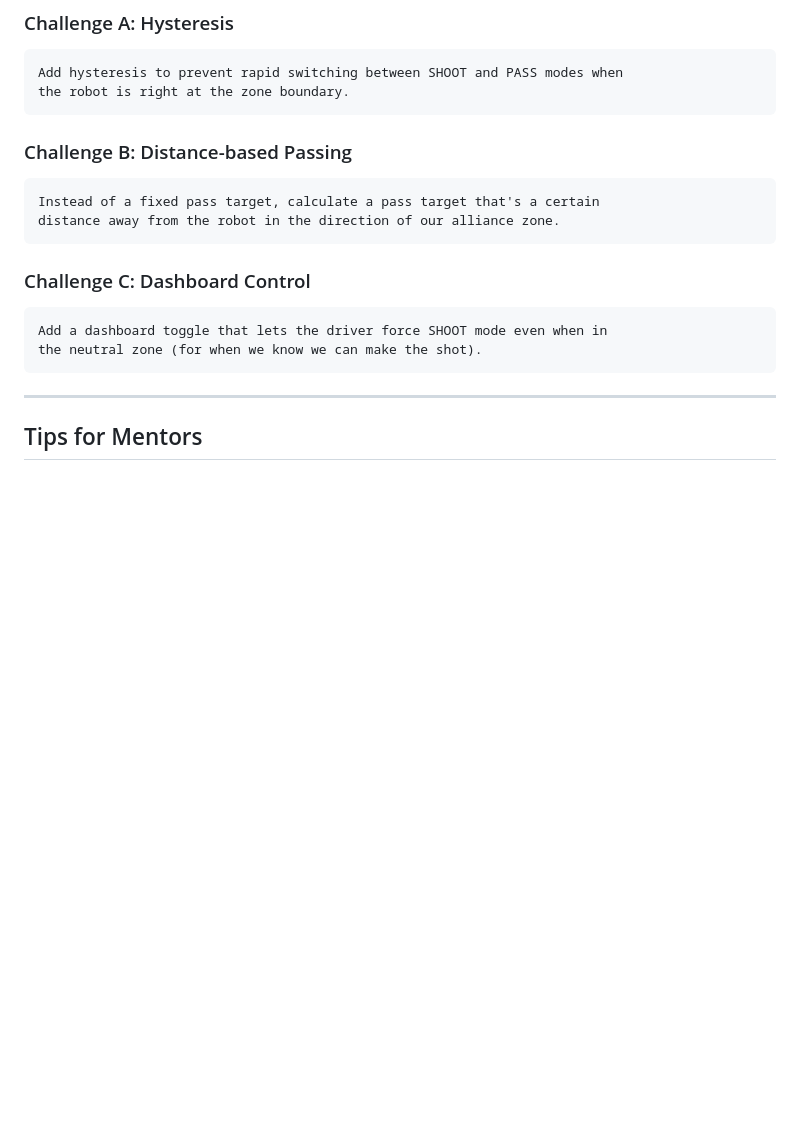
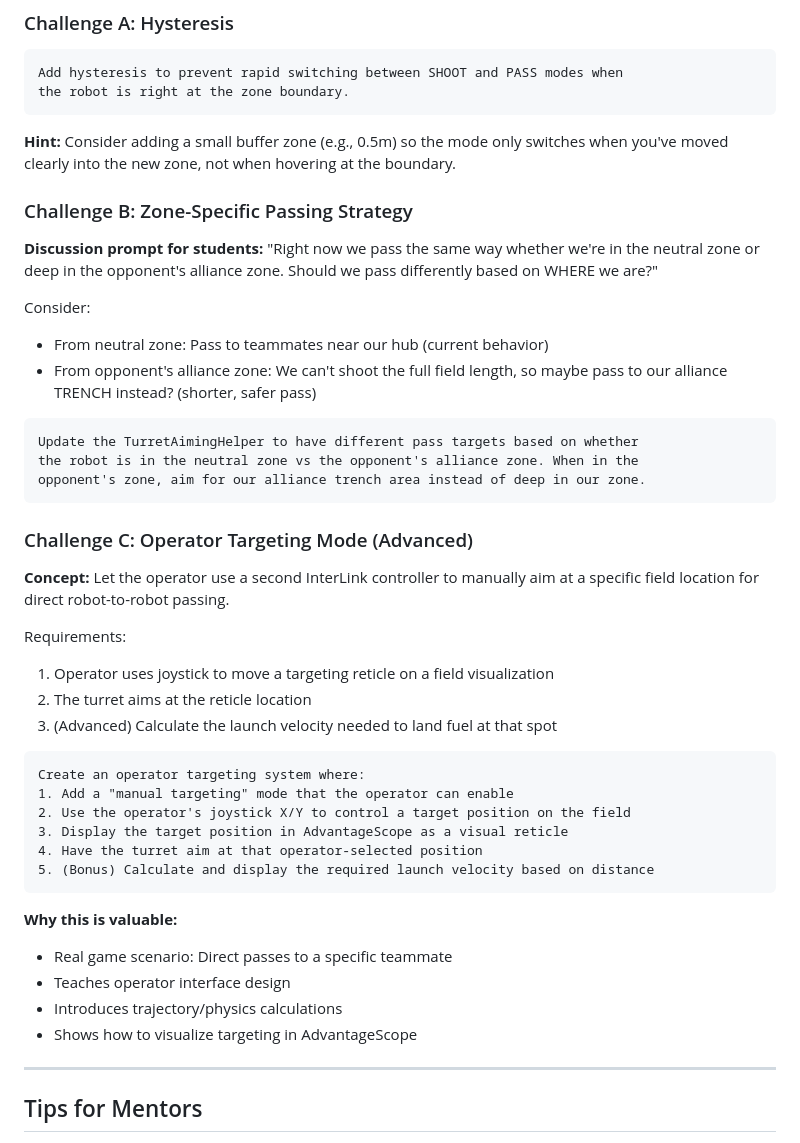
Before and after one commit to wavelength3572/Robot-2026, a Markdown page: docs/turret-aiming-lesson.md, the part around the change. GitHub-like rendering; blank space fills up the shorter version.

Commit message:
Improve bonus challenges in turret lesson plan
- Challenge A: Added hint about buffer zone for hysteresis
- Challenge B: Changed from distance-based to zone-specific passing
  (neutral zone vs opponent zone, trench targeting)
- Challenge C: Replaced illegal dashboard control with operator
  targeting mode using second InterLink for manual aiming

🤖 Generated with [Claude Code](https://claude.com/claude-code)

Co-Authored-By: Claude <noreply@anthropic.com>

````diff
--- a/docs/turret-aiming-lesson.md
+++ b/docs/turret-aiming-lesson.md
@@ -168,17 +168,51 @@ Add hysteresis to prevent rapid switching between SHOOT and PASS modes when
 the robot is right at the zone boundary.
 ```
 
-### Challenge B: Distance-based Passing
+**Hint:** Consider adding a small buffer zone (e.g., 0.5m) so the mode only
+switches when you've moved clearly into the new zone, not when hovering at
+the boundary.
+
+### Challenge B: Zone-Specific Passing Strategy
+
+**Discussion prompt for students:**
+"Right now we pass the same way whether we're in the neutral zone or deep in
+the opponent's alliance zone. Should we pass differently based on WHERE we are?"
+
+Consider:
+- From neutral zone: Pass to teammates near our hub (current behavior)
+- From opponent's alliance zone: We can't shoot the full field length, so
+  maybe pass to our alliance TRENCH instead? (shorter, safer pass)
+
 ```
-Instead of a fixed pass target, calculate a pass target that's a certain
-distance away from the robot in the direction of our alliance zone.
+Update the TurretAimingHelper to have different pass targets based on whether
+the robot is in the neutral zone vs the opponent's alliance zone. When in the
+opponent's zone, aim for our alliance trench area instead of deep in our zone.
 ```
 
-### Challenge C: Dashboard Control
+### Challenge C: Operator Targeting Mode (Advanced)
+
+**Concept:** Let the operator use a second InterLink controller to manually
+aim at a specific field location for direct robot-to-robot passing.
+
+Requirements:
+1. Operator uses joystick to move a targeting reticle on a field visualization
+2. The turret aims at the reticle location
+3. (Advanced) Calculate the launch velocity needed to land fuel at that spot
+
 ```
-Add a dashboard toggle that lets the driver force SHOOT mode even when in
-the neutral zone (for when we know we can make the shot).
+Create an operator targeting system where:
+1. Add a "manual targeting" mode that the operator can enable
+2. Use the operator's joystick X/Y to control a target position on the field
+3. Display the target position in AdvantageScope as a visual reticle
+4. Have the turret aim at that operator-selected position
+5. (Bonus) Calculate and display the required launch velocity based on distance
 ```
+
+**Why this is valuable:**
+- Real game scenario: Direct passes to a specific teammate
+- Teaches operator interface design
+- Introduces trajectory/physics calculations
+- Shows how to visualize targeting in AdvantageScope
 
 ---
 
````
